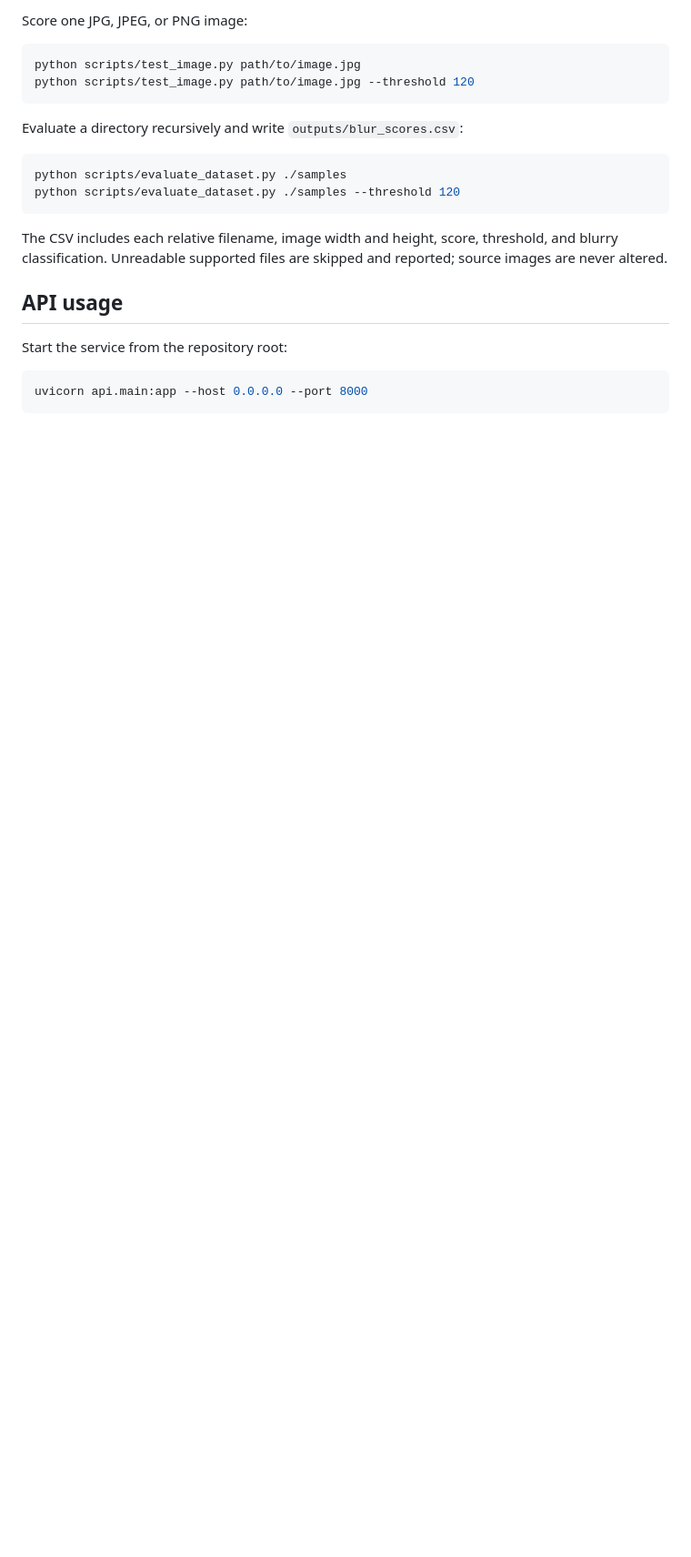
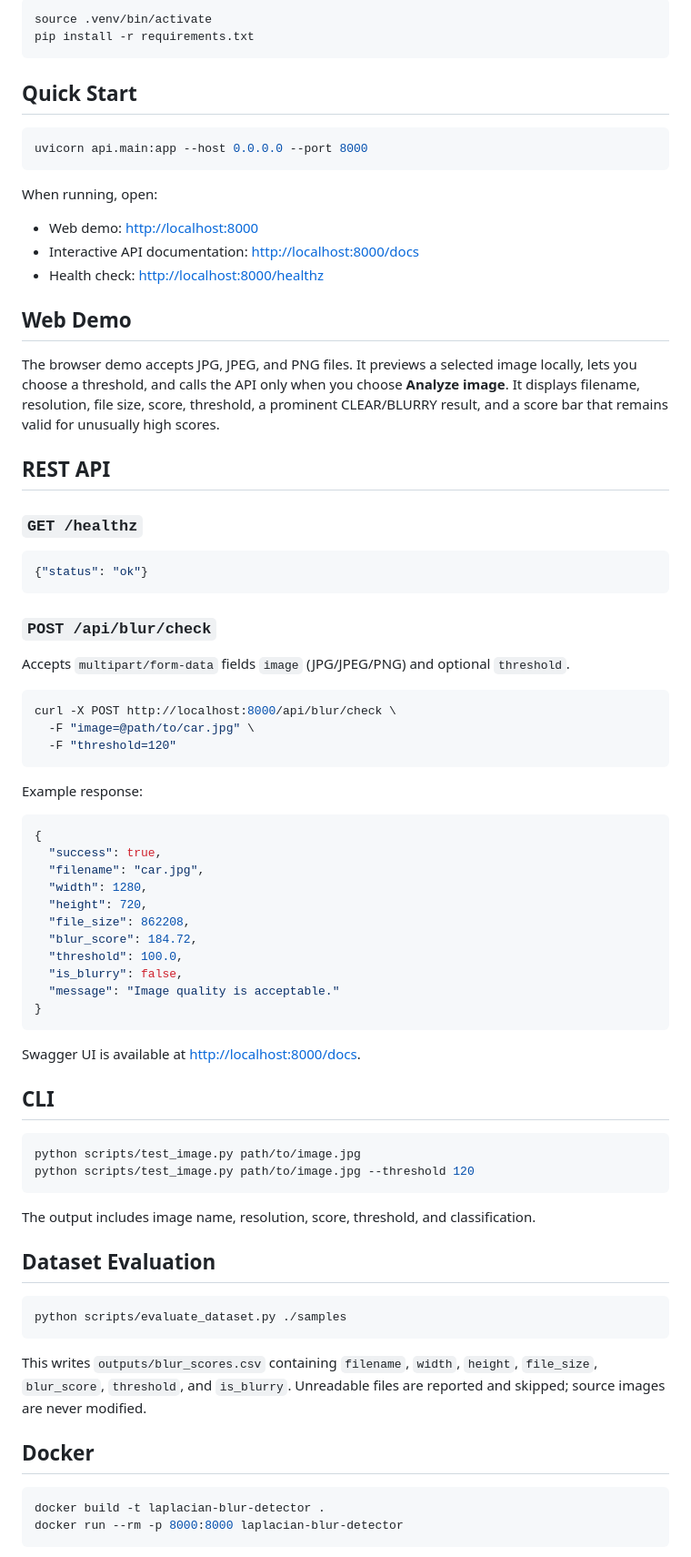
Before and after one commit to yyyunx/laplacian-blur-detector, a Markdown page: README.md, the part around one of its changes. Shown at 91% size. Rendered like a GitHub page; blank space fills up the shorter version.

````diff
--- a/README.md
+++ b/README.md
@@ -55,25 +80,82 @@ pip install -r requirements.txt
 
-Score one JPG, JPEG, or PNG image:
+```bash
+source .venv/bin/activate
+pip install -r requirements.txt
+```
+
+## Quick Start
+
+```bash
+uvicorn api.main:app --host 0.0.0.0 --port 8000
+```
+
+When running, open:
+
+- Web demo: <http://localhost:8000>
+- Interactive API documentation: <http://localhost:8000/docs>
+- Health check: <http://localhost:8000/healthz>
+
+## Web Demo
+
+The browser demo accepts JPG, JPEG, and PNG files. It previews a selected image locally, lets you choose a threshold, and calls the API only when you choose **Analyze image**. It displays filename, resolution, file size, score, threshold, a prominent CLEAR/BLURRY result, and a score bar that remains valid for unusually high scores.
+
+## REST API
+
+### `GET /healthz`
+
+```json
+{"status": "ok"}
+```
+
+### `POST /api/blur/check`
+
+Accepts `multipart/form-data` fields `image` (JPG/JPEG/PNG) and optional `threshold`.
+
+```bash
+curl -X POST http://localhost:8000/api/blur/check \
+  -F "image=@path/to/car.jpg" \
+  -F "threshold=120"
+```
+
+Example response:
+
+```json
+{
+  "success": true,
+  "filename": "car.jpg",
+  "width": 1280,
+  "height": 720,
+  "file_size": 862208,
+  "blur_score": 184.72,
+  "threshold": 100.0,
+  "is_blurry": false,
+  "message": "Image quality is acceptable."
+}
+```
+
+Swagger UI is available at <http://localhost:8000/docs>.
+
+## CLI
 
 ```bash
 python scripts/test_image.py path/to/image.jpg
 python scripts/test_image.py path/to/image.jpg --threshold 120
 ```
 
-Evaluate a directory recursively and write `outputs/blur_scores.csv`:
+The output includes image name, resolution, score, threshold, and classification.
+
+## Dataset Evaluation
 
 ```bash
 python scripts/evaluate_dataset.py ./samples
-python scripts/evaluate_dataset.py ./samples --threshold 120
 ```
 
-The CSV includes each relative filename, image width and height, score, threshold, and blurry classification. Unreadable supported files are skipped and reported; source images are never altered.
+This writes `outputs/blur_scores.csv` containing `filename`, `width`, `height`, `file_size`, `blur_score`, `threshold`, and `is_blurry`. Unreadable files are reported and skipped; source images are never modified.
 
-## API usage
-
-Start the service from the repository root:
+## Docker
 
 ```bash
-uvicorn api.main:app --host 0.0.0.0 --port 8000
+docker build -t laplacian-blur-detector .
+docker run --rm -p 8000:8000 laplacian-blur-detector
 ```
 
````
Also changed, not shown: other parts of README.md (+69 -58 lines).
